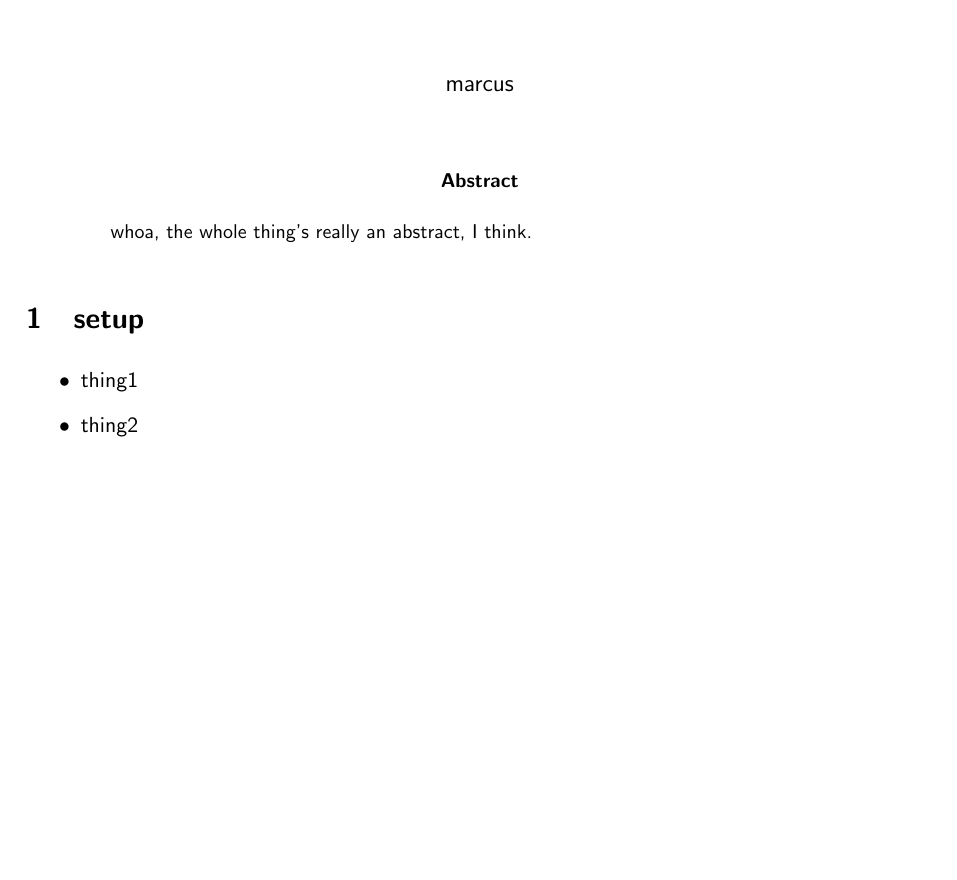
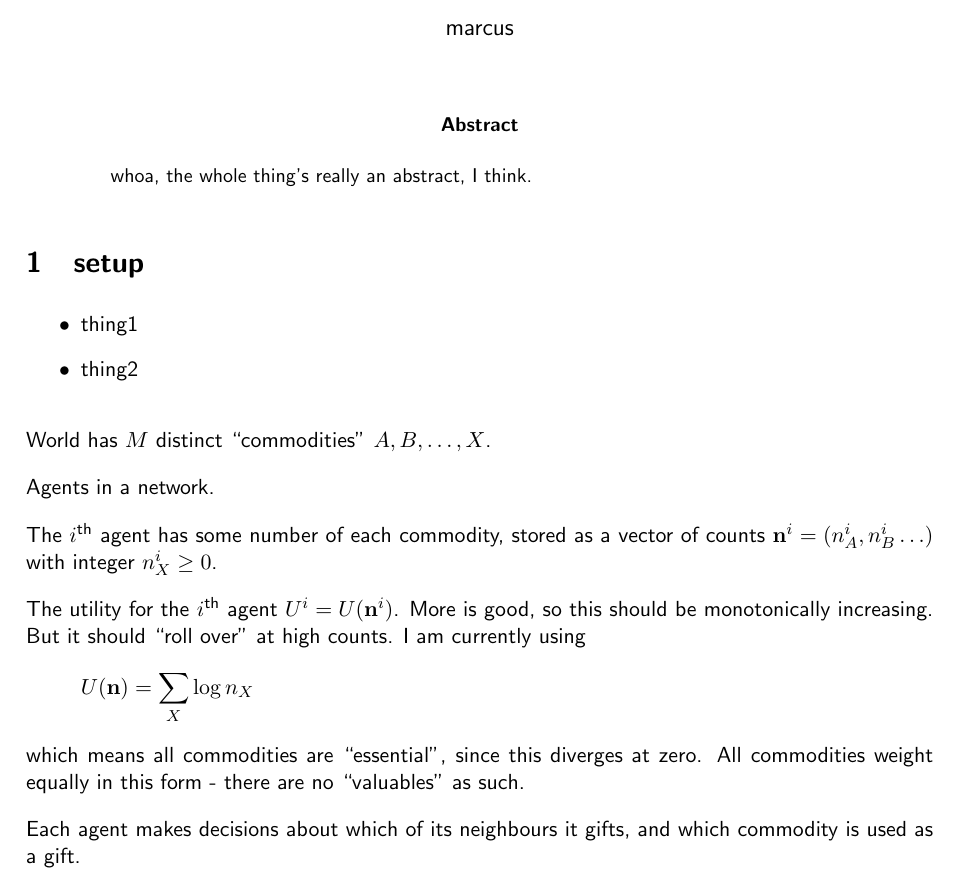
Before and after one commit to gokhalechaitanya/GiversTakers, a LaTeX paper (words/giveitaway.tex): part of the page, cut so that both start at the same text, the shorter picture padded with empty space. Compiled offline with pdfLaTeX.

Commit message:
giveitaway.tex edits

```diff
--- a/words/giveitaway.tex
+++ b/words/giveitaway.tex
@@ -12,10 +12,30 @@ whoa, the whole thing's really an abstract, I think.
 \end{abstract}
 
 \section{setup}
+
 \begin{itemize}
  \item thing1
  \item thing2
 \end{itemize}
 
+World has $M$ distinct ``commodities'' $A, B, \ldots, X$.
+
+Agents in a network.
+
+The $i^\text{th}$ agent has some number of each commodity, stored as a
+vector of counts $\mathbf{n}^i = (n^i_A, n^i_B \ldots )$ with integer
+$n^i_X \geq 0$.
+
+The utility for the $i^\text{th}$ agent $U^i = U(\mathbf{n}^i)$. More is good, so this should be monotonically increasing.
+But it should ``roll over'' at high counts. I am currently using
+\[
+U(\mathbf{n}) = \sum_X \log n_X
+\]
+which means all commodities are ``essential'', since this diverges at
+zero.  All commodities weight equally in this form - there are no
+``valuables'' as such.
+
+Each agent makes decisions about which of its neighbours it gifts, and
+which commodity is used as a gift.
 
 \end{document}
```
